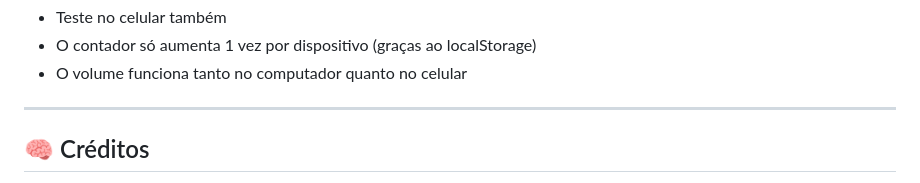
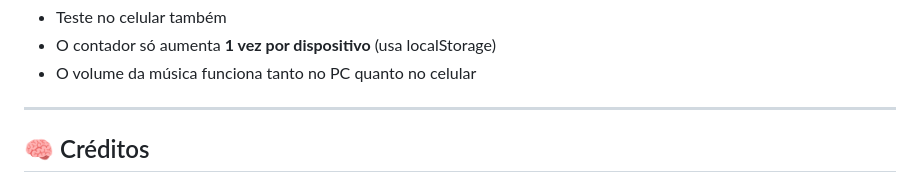
Before and after one commit to Bruno15987/Developer-Profile-Card, a Markdown page: README.md, the part around one of its changes. Drawn GitHub-style.

```diff
--- a/README.md
+++ b/README.md
@@ -115,6 +179,6 @@ text---
 - Teste no celular também
-- O contador só aumenta 1 vez por dispositivo (graças ao localStorage)
-- O volume funciona tanto no computador quanto no celular
+- O contador só aumenta **1 vez por dispositivo** (usa localStorage)
+- O volume da música funciona tanto no PC quanto no celular
 
 ---
 
```
Also changed, not shown: other parts of README.md (+122 -58 lines).
